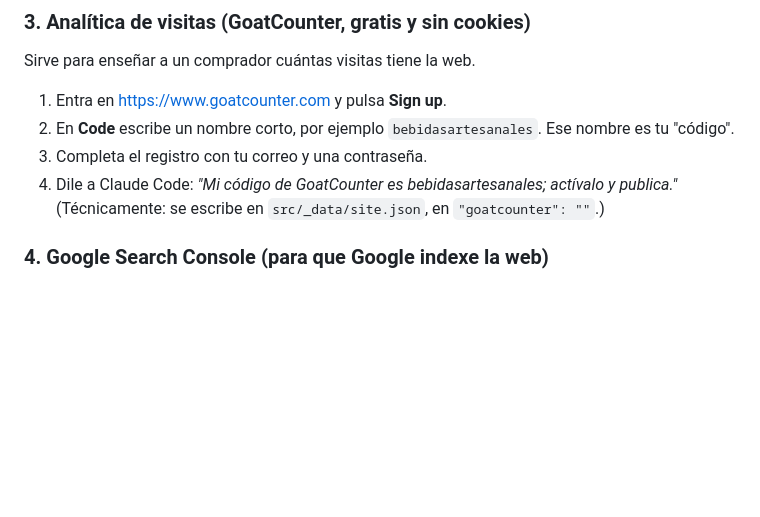
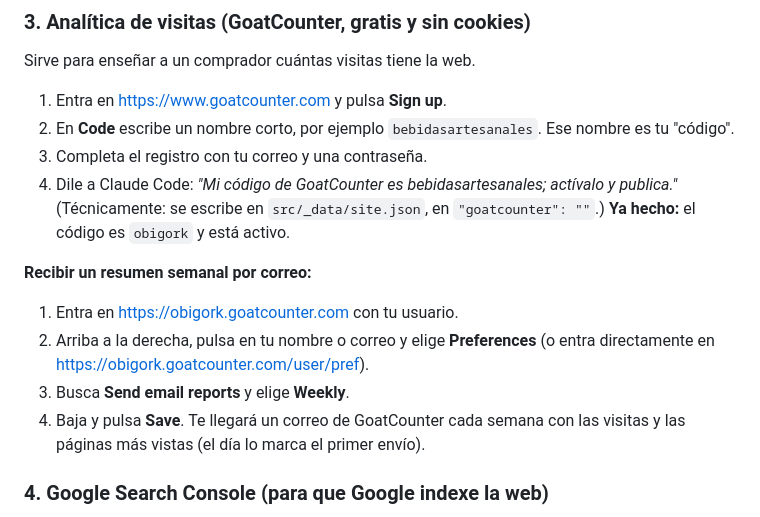
Before and after one commit to Songorka/bebidasartasenales.es, a Markdown page: README.md, the part around the change. GitHub-like rendering; blank space fills up the shorter version.

Commit message:
Explica cómo activar el resumen semanal de visitas por correo
Co-Authored-By: Claude Opus 5.5 <noreply@anthropic.com>

```diff
--- a/README.md
+++ b/README.md
@@ -47,6 +47,14 @@ Sirve para enseñar a un comprador cuántas visitas tiene la web.
 3. Completa el registro con tu correo y una contraseña.
 4. Dile a Claude Code: *"Mi código de GoatCounter es bebidasartesanales; actívalo y publica."*
    (Técnicamente: se escribe en `src/_data/site.json`, en `"goatcounter": ""`.)
+   **Ya hecho:** el código es `obigork` y está activo.
+
+**Recibir un resumen semanal por correo:**
+1. Entra en https://obigork.goatcounter.com con tu usuario.
+2. Arriba a la derecha, pulsa en tu nombre o correo y elige **Preferences** (o entra directamente en https://obigork.goatcounter.com/user/pref).
+3. Busca **Send email reports** y elige **Weekly**.
+4. Baja y pulsa **Save**.
+Te llegará un correo de GoatCounter cada semana con las visitas y las páginas más vistas (el día lo marca el primer envío).
 
 ### 4. Google Search Console (para que Google indexe la web)
 
```
